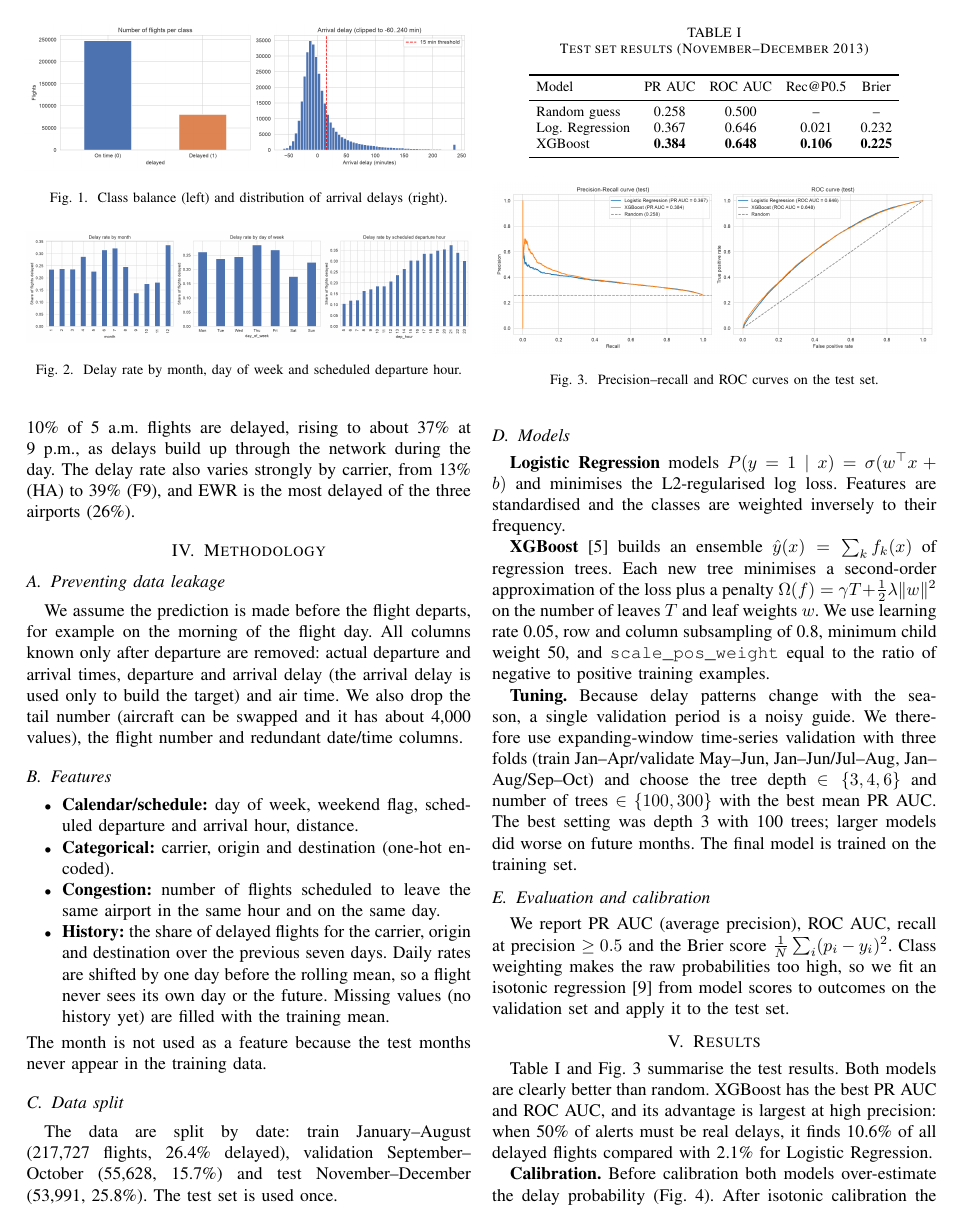
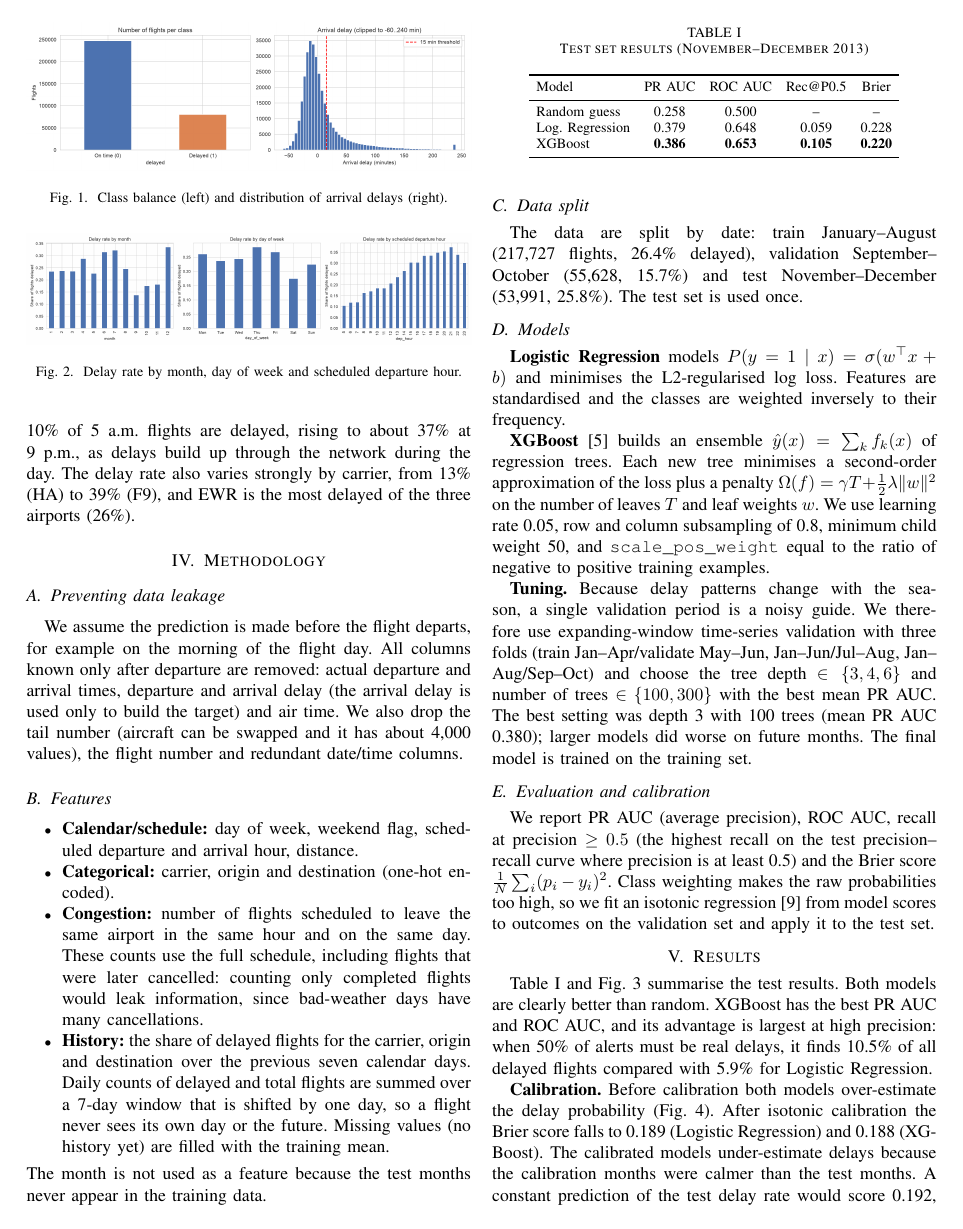
Before and after one commit to mayank-pillai-99/flight-delay-prediction, a LaTeX paper (report/main.tex): page 2 of 3. Compiled offline with pdfLaTeX.

Commit message:
Fix congestion leakage and use calendar-day history window; update results

```diff
--- a/report/main.tex
+++ b/report/main.tex
@@ -122,9 +122,11 @@ swapped and it has about 4{,}000 values), the flight number and redundant date/t
 \item \textbf{Calendar/schedule:} day of week, weekend flag, scheduled departure and arrival hour, distance.
 \item \textbf{Categorical:} carrier, origin and destination (one-hot encoded).
 \item \textbf{Congestion:} number of flights scheduled to leave the same airport in the same hour and on the same day.
+These counts use the full schedule, including flights that were later cancelled: counting only completed flights
+would leak information, since bad-weather days have many cancellations.
 \item \textbf{History:} the share of delayed flights for the carrier, origin and destination over the previous
-seven days. Daily rates are shifted by one day before the rolling mean, so a flight never sees its own day or
-the future. Missing values (no history yet) are filled with the training mean.
+seven calendar days. Daily counts of delayed and total flights are summed over a 7-day window that is shifted by
+one day, so a flight never sees its own day or the future. Missing values (no history yet) are filled with the training mean.
 \end{itemize}
 The month is not used as a feature because the test months never appear in the training data.
 
@@ -145,18 +147,19 @@ learning rate 0.05, row and column subsampling of 0.8, minimum child weight 50,
 \textbf{Tuning.} Because delay patterns change with the season, a single validation period is a noisy guide. We
 therefore use expanding-window time-series validation with three folds (train Jan--Apr/validate May--Jun,
 Jan--Jun/Jul--Aug, Jan--Aug/Sep--Oct) and choose the tree depth $\in\{3,4,6\}$ and number of trees
-$\in\{100,300\}$ with the best mean PR AUC. The best setting was depth 3 with 100 trees; larger models did worse
+$\in\{100,300\}$ with the best mean PR AUC. The best setting was depth 3 with 100 trees (mean PR AUC 0.380); larger models did worse
 on future months. The final model is trained on the training set.
 
 \subsection{Evaluation and calibration}
-We report PR AUC (average precision), ROC AUC, recall at precision $\ge 0.5$ and the Brier score
+We report PR AUC (average precision), ROC AUC, recall at precision $\ge 0.5$ (the highest recall on the test
+precision--recall curve where precision is at least 0.5) and the Brier score
 $\frac{1}{N}\sum_i (p_i-y_i)^2$. Class weighting makes the raw probabilities too high, so we fit an isotonic
 regression~\cite{zadrozny2002} from model scores to outcomes on the validation set and apply it to the test set.
 
 \section{Results}
 Table~\ref{tab:results} and Fig.~\ref{fig:curves} summarise the test results. Both models are clearly better than
 random. XGBoost has the best PR AUC and ROC AUC, and its advantage is largest at high precision: when 50\% of
-alerts must be real delays, it finds 10.6\% of all delayed flights compared with 2.1\% for Logistic Regression.
+alerts must be real delays, it finds 10.5\% of all delayed flights compared with 5.9\% for Logistic Regression.
 
 \begin{table}[t]
 \centering
@@ -168,8 +171,8 @@ alerts must be real delays, it finds 10.6\% of all delayed flights compared with
 Model & PR AUC & ROC AUC & Rec@P0.5 & Brier \\
 \midrule
 Random guess & 0.258 & 0.500 & -- & -- \\
-Log. Regression & 0.367 & 0.646 & 0.021 & 0.232 \\
-XGBoost & \textbf{0.384} & \textbf{0.648} & \textbf{0.106} & \textbf{0.225} \\
+Log. Regression & 0.379 & 0.648 & 0.059 & 0.228 \\
+XGBoost & \textbf{0.386} & \textbf{0.653} & \textbf{0.105} & \textbf{0.220} \\
 \bottomrule
 \end{tabular}
 \end{table}
@@ -182,8 +185,8 @@ XGBoost & \textbf{0.384} & \textbf{0.648} & \textbf{0.106} & \textbf{0.225} \\
 \end{figure}
 
 \textbf{Calibration.} Before calibration both models over-estimate the delay probability (Fig.~\ref{fig:calib}).
-After isotonic calibration the Brier score falls to 0.187 (Logistic Regression) and 0.188 (XGBoost). The
-calibrated models slightly under-estimate delays because the calibration months were calmer than the test months.
+After isotonic calibration the Brier score falls to 0.189 (Logistic Regression) and 0.188 (XGBoost). The
+calibrated models under-estimate delays because the calibration months were calmer than the test months.
 A constant prediction of the test delay rate would score 0.192, so the calibrated probabilities are reliable but
 only somewhat sharper than the average.
 
```
Also changed, not shown: README.md, figures/calibration.png, figures/confusion_matrix.png, figures/correlation.png, figures/feature_importance.png, figures/pr_roc_curves.png, report/main.pdf, report/main.tex (15 more changed lines), 1 other file.
